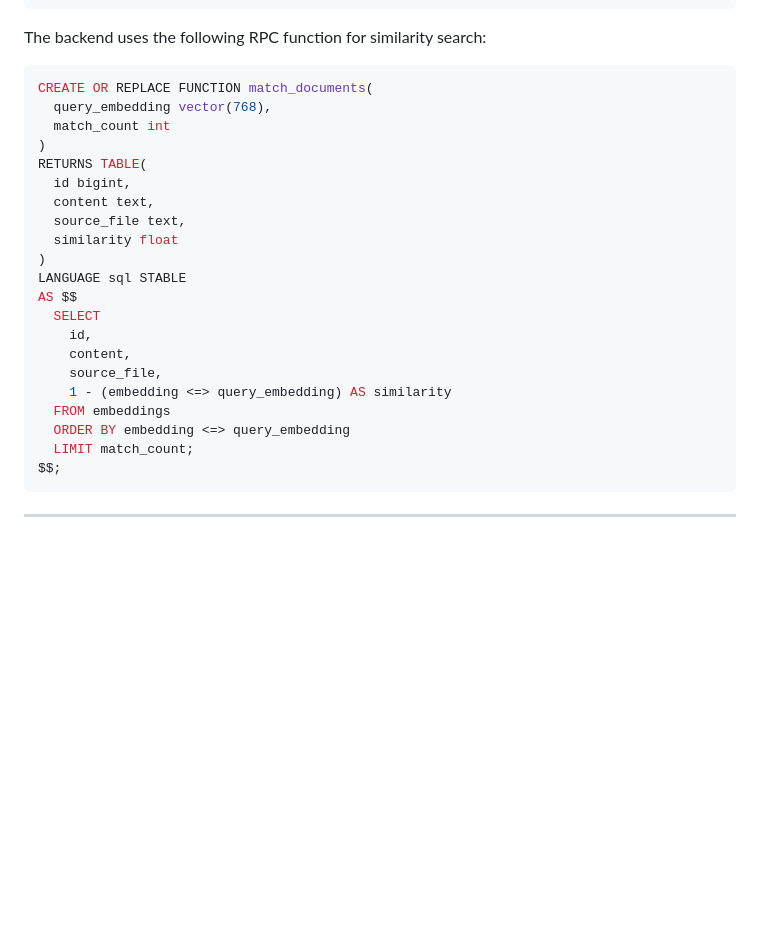
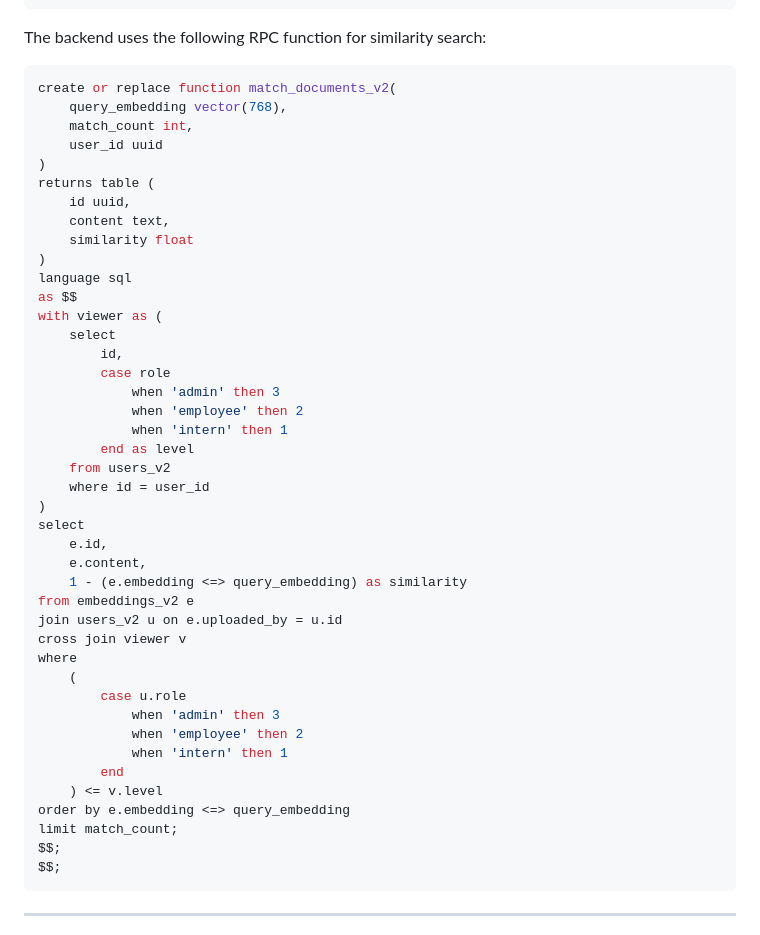
Before and after one commit to vedant-dev27/knowledge-intelligence-platform, a Markdown page: README.md, the part around the change. Drawn GitHub-style; blank space fills up the shorter version.

````diff
--- a/README.md
+++ b/README.md
@@ -188,26 +188,47 @@ WITH (lists = 100);
 The backend uses the following RPC function for similarity search:
 
 ```sql
-CREATE OR REPLACE FUNCTION match_documents(
-  query_embedding vector(768),
-  match_count int
+create or replace function match_documents_v2(
+    query_embedding vector(768),
+    match_count int,
+    user_id uuid
 )
-RETURNS TABLE(
-  id bigint,
-  content text,
-  source_file text,
-  similarity float
+returns table (
+    id uuid,
+    content text,
+    similarity float
 )
-LANGUAGE sql STABLE
-AS $$
-  SELECT
-    id,
-    content,
-    source_file,
-    1 - (embedding <=> query_embedding) AS similarity
-  FROM embeddings
-  ORDER BY embedding <=> query_embedding
-  LIMIT match_count;
+language sql
+as $$
+with viewer as (
+    select
+        id,
+        case role
+            when 'admin' then 3
+            when 'employee' then 2
+            when 'intern' then 1
+        end as level
+    from users_v2
+    where id = user_id
+)
+select
+    e.id,
+    e.content,
+    1 - (e.embedding <=> query_embedding) as similarity
+from embeddings_v2 e
+join users_v2 u on e.uploaded_by = u.id
+cross join viewer v
+where
+    (
+        case u.role
+            when 'admin' then 3
+            when 'employee' then 2
+            when 'intern' then 1
+        end
+    ) <= v.level
+order by e.embedding <=> query_embedding
+limit match_count;
+$$;
 $$;
 ```
 
````
